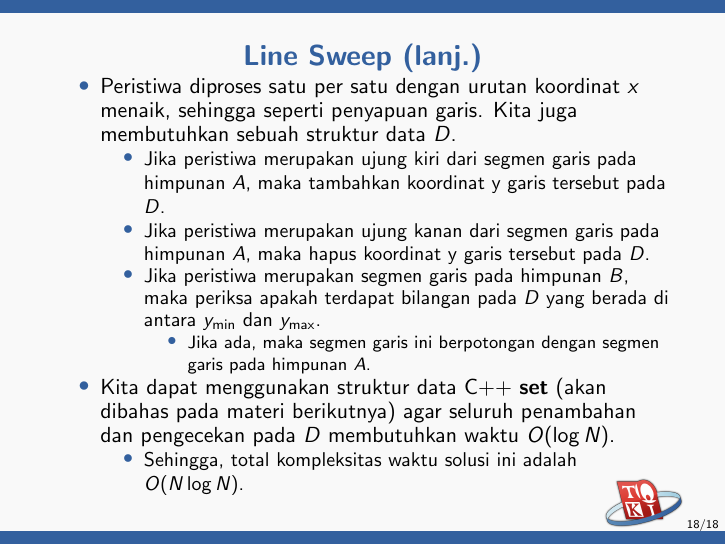
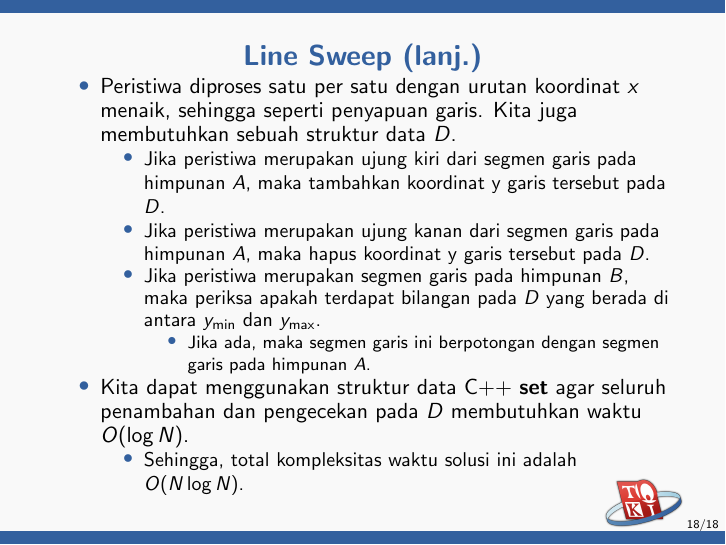
Before and after one commit to ia-toki/training-gate-id, LaTeX slides (topik/pemrograman-kompetitif-lanjutan/03-geometry-2/pemrograman-kompetitif-lanjutan_03-geometri-komputasional.tex): page 18 of 18. Compiled offline with pdfLaTeX.

Commit message:
Swap PKL geometry and strukdat lanjutan

```diff
--- a/topik/pemrograman-kompetitif-lanjutan/02-geometry-2/pemrograman-kompetitif-lanjutan_02-geometri-komputasional.tex
+++ b/topik/pemrograman-kompetitif-lanjutan/03-geometry-2/pemrograman-kompetitif-lanjutan_03-geometri-komputasional.tex
@@ -249,7 +249,7 @@ vector<Point> convex_hull(vector<Point> P) {
       \item Jika ada, maka segmen garis ini berpotongan dengan segmen garis pada himpunan $A$.
     \end{itemize}
   \end{itemize}
-  \item Kita dapat menggunakan struktur data C++ \textbf{set} (akan dibahas pada materi berikutnya) agar seluruh penambahan dan pengecekan pada $D$ membutuhkan waktu $O(\log N)$.
+  \item Kita dapat menggunakan struktur data C++ \textbf{set} agar seluruh penambahan dan pengecekan pada $D$ membutuhkan waktu $O(\log N)$.
   \begin{itemize}
     \item Sehingga, total kompleksitas waktu solusi ini adalah $O(N \log N)$.
   \end{itemize}
```
Also changed, not shown: topik/pemrograman-kompetitif-lanjutan/02-data-structure-3/asset/segtree-init.png (renamed from topik/pemrograman-kompetitif-lanjutan/03-data-structure-3/asset/segtree-init.png), topik/pemrograman-kompetitif-lanjutan/02-data-structure-3/asset/segtree-sum-lazy.png (renamed from topik/pemrograman-kompetitif-lanjutan/03-data-structure-3/asset/segtree-sum-lazy.png), topik/pemrograman-kompetitif-lanjutan/02-data-structure-3/asset/segtree-sum.png (renamed from topik/pemrograman-kompetitif-lanjutan/03-data-structure-3/asset/segtree-sum.png), topik/pemrograman-kompetitif-lanjutan/02-data-structure-3/asset/segtree-update-lazy.png (renamed from topik/pemrograman-kompetitif-lanjutan/03-data-structure-3/asset/segtree-update-lazy.png), topik/pemrograman-kompetitif-lanjutan/02-data-structure-3/asset/segtree-update.png (renamed from topik/pemrograman-kompetitif-lanjutan/03-data-structure-3/asset/segtree-update.png), topik/pemrograman-kompetitif-lanjutan/02-data-structure-3/pemrograman-kompetitif-lanjutan_02-struktur-data-lanjutan.tex (renamed from topik/pemrograman-kompetitif-lanjutan/03-data-structure-3/pemrograman-kompetitif-lanjutan_03-struktur-data-lanjutan.tex), topik/pemrograman-kompetitif-lanjutan/03-geometry-2/asset/convex-hull.png (renamed from topik/pemrograman-kompetitif-lanjutan/02-geometry-2/asset/convex-hull.png), topik/pemrograman-kompetitif-lanjutan/03-geometry-2/asset/polygon-convex-concave.png (renamed from topik/pemrograman-kompetitif-lanjutan/02-geometry-2/asset/polygon-convex-concave.png), topik/pemrograman-kompetitif-lanjutan/03-geometry-2/asset/vector-operations.png (renamed from topik/pemrograman-kompetitif-lanjutan/02-geometry-2/asset/vector-operations.png).
